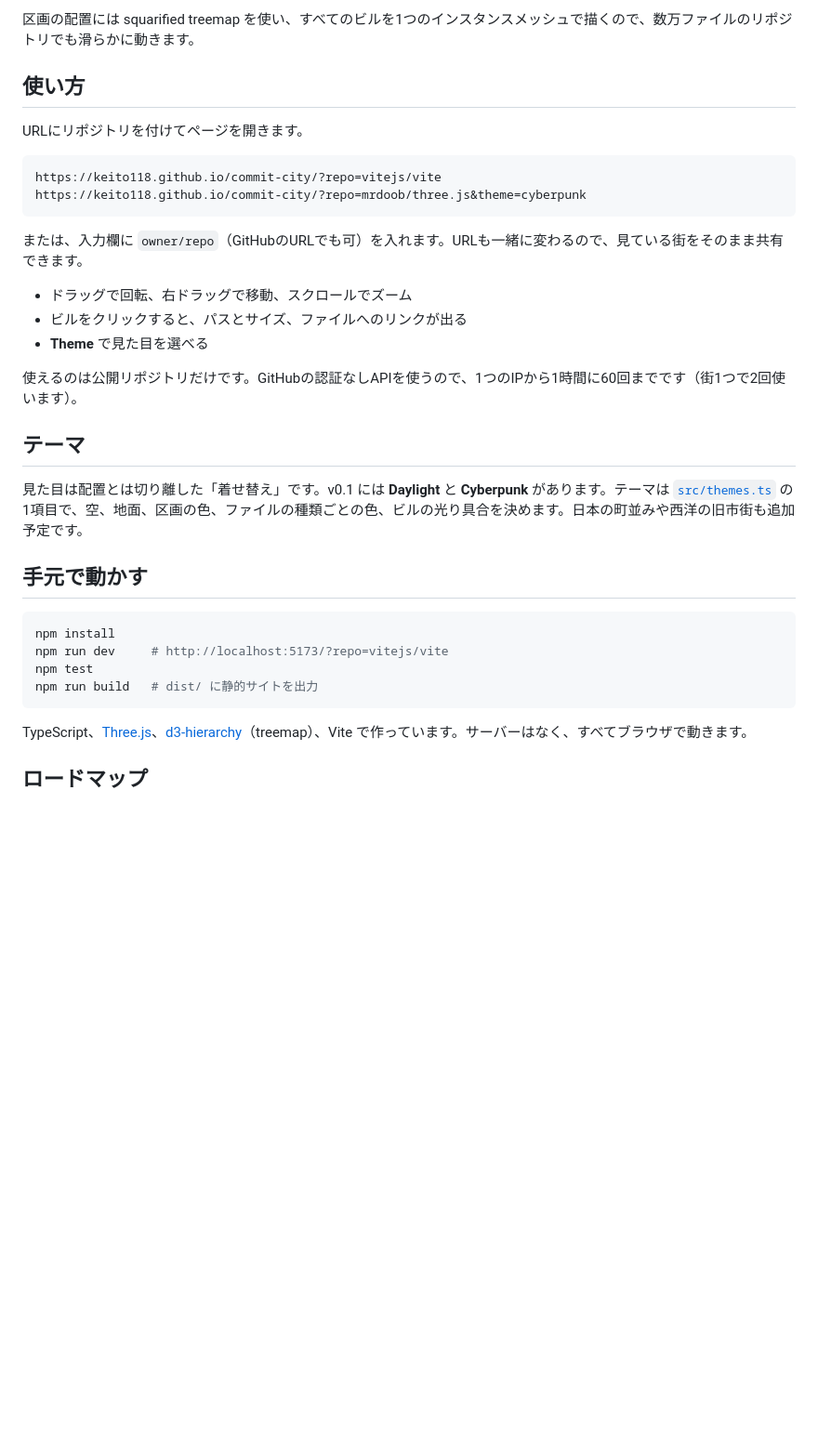
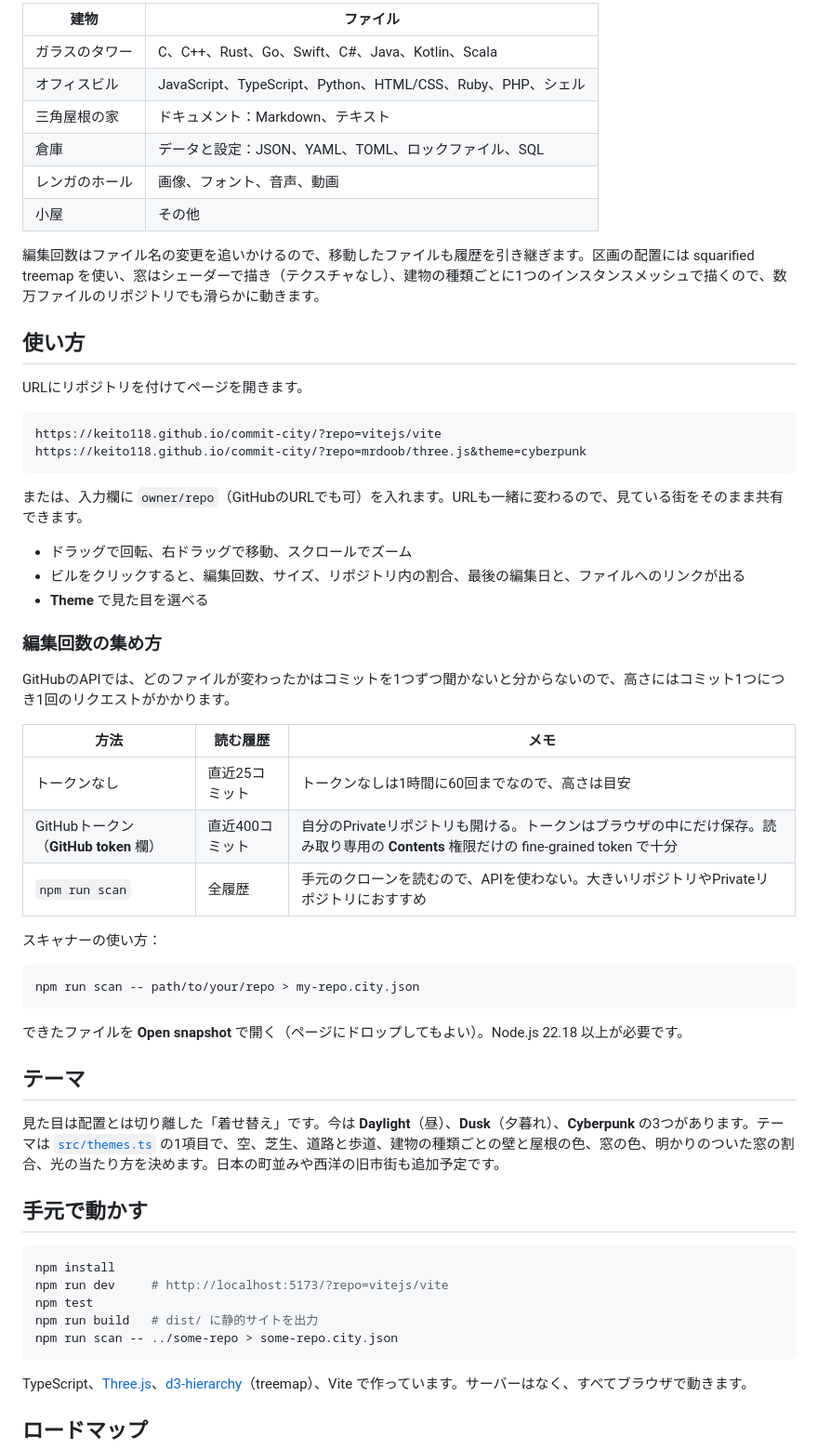
Before and after one commit to keito118/commit-city, a Markdown page: README.ja.md, the part around one of its changes. Shown at 93% size. GitHub-like rendering; blank space fills up the shorter version.

````diff
--- a/README.ja.md
+++ b/README.ja.md
@@ -22,5 +24,14 @@
 
-区画の配置には squarified treemap を使い、すべてのビルを1つのインスタンスメッシュで描くので、数万ファイルのリポジトリでも滑らかに動きます。
+| 建物 | ファイル |
+|---|---|
+| ガラスのタワー | C、C++、Rust、Go、Swift、C#、Java、Kotlin、Scala |
+| オフィスビル | JavaScript、TypeScript、Python、HTML/CSS、Ruby、PHP、シェル |
+| 三角屋根の家 | ドキュメント：Markdown、テキスト |
+| 倉庫 | データと設定：JSON、YAML、TOML、ロックファイル、SQL |
+| レンガのホール | 画像、フォント、音声、動画 |
+| 小屋 | その他 |
+
+編集回数はファイル名の変更を追いかけるので、移動したファイルも履歴を引き継ぎます。区画の配置には squarified treemap を使い、窓はシェーダーで描き（テクスチャなし）、建物の種類ごとに1つのインスタンスメッシュで描くので、数万ファイルのリポジトリでも滑らかに動きます。
 
 ## 使い方
 
@@ -34,14 +45,30 @@ https://keito118.github.io/commit-city/?repo=mrdoob/three.js&theme=cyberpunk
 または、入力欄に `owner/repo`（GitHubのURLでも可）を入れます。URLも一緒に変わるので、見ている街をそのまま共有できます。
 
 - ドラッグで回転、右ドラッグで移動、スクロールでズーム
-- ビルをクリックすると、パスとサイズ、ファイルへのリンクが出る
+- ビルをクリックすると、編集回数、サイズ、リポジトリ内の割合、最後の編集日と、ファイルへのリンクが出る
 - **Theme** で見た目を選べる
 
-使えるのは公開リポジトリだけです。GitHubの認証なしAPIを使うので、1つのIPから1時間に60回までです（街1つで2回使います）。
+### 編集回数の集め方
+
+GitHubのAPIでは、どのファイルが変わったかはコミットを1つずつ聞かないと分からないので、高さにはコミット1つにつき1回のリクエストがかかります。
+
+| 方法 | 読む履歴 | メモ |
+|---|---|---|
+| トークンなし | 直近25コミット | トークンなしは1時間に60回までなので、高さは目安 |
+| GitHubトークン（**GitHub token** 欄） | 直近400コミット | 自分のPrivateリポジトリも開ける。トークンはブラウザの中にだけ保存。読み取り専用の **Contents** 権限だけの fine-grained token で十分 |
+| `npm run scan` | 全履歴 | 手元のクローンを読むので、APIを使わない。大きいリポジトリやPrivateリポジトリにおすすめ |
+
+スキャナーの使い方：
+
+```bash
+npm run scan -- path/to/your/repo > my-repo.city.json
+```
+
+できたファイルを **Open snapshot** で開く（ページにドロップしてもよい）。Node.js 22.18 以上が必要です。
 
 ## テーマ
 
-見た目は配置とは切り離した「着せ替え」です。v0.1 には **Daylight** と **Cyberpunk** があります。テーマは [`src/themes.ts`](src/themes.ts) の1項目で、空、地面、区画の色、ファイルの種類ごとの色、ビルの光り具合を決めます。日本の町並みや西洋の旧市街も追加予定です。
+見た目は配置とは切り離した「着せ替え」です。今は **Daylight**（昼）、**Dusk**（夕暮れ）、**Cyberpunk** の3つがあります。テーマは [`src/themes.ts`](src/themes.ts) の1項目で、空、芝生、道路と歩道、建物の種類ごとの壁と屋根の色、窓の色、明かりのついた窓の割合、光の当たり方を決めます。日本の町並みや西洋の旧市街も追加予定です。
 
 ## 手元で動かす
 
@@ -50,6 +77,7 @@ npm install
 npm run dev     # http://localhost:5173/?repo=vitejs/vite
 npm test
 npm run build   # dist/ に静的サイトを出力
+npm run scan -- ../some-repo > some-repo.city.json
 ```
 
 TypeScript、[Three.js](https://threejs.org/)、[d3-hierarchy](https://github.com/d3/d3-hierarchy)（treemap）、Vite で作っています。サーバーはなく、すべてブラウザで動きます。
````
Also changed, not shown: other parts of README.ja.md (+8 -6 lines), README.md (+38 -10 lines), docs/screenshot-cyberpunk.png (deleted), docs/screenshot-dusk.png (added), docs/screenshot.png, 15 other files.
